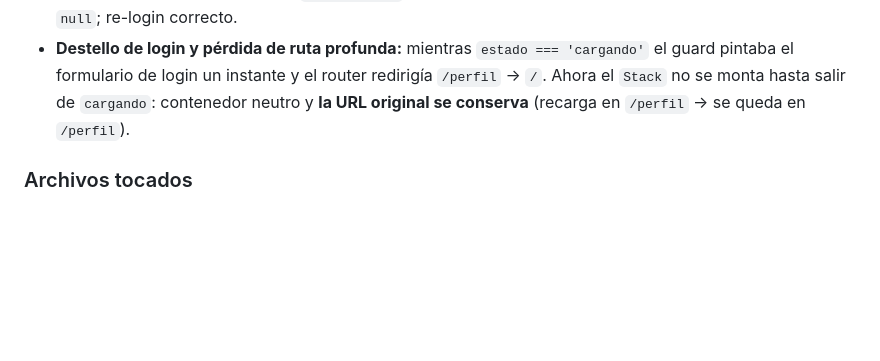
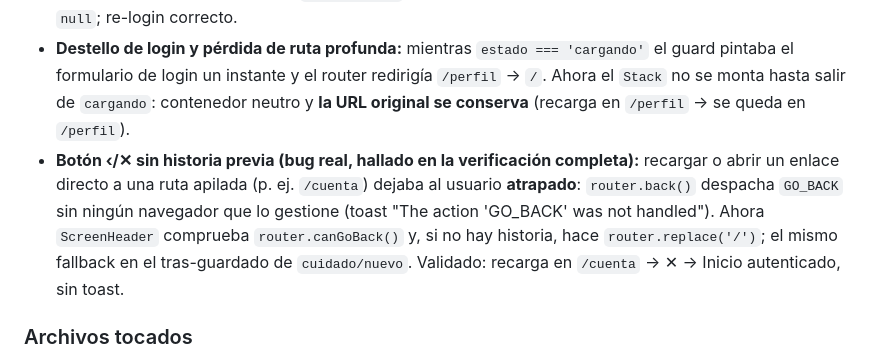
Before and after one commit to Jcastrohoyos/cuidapp, a Markdown page: DIAGNOSTICO-PILAR1-MANUAL.md, the part around the change. Drawn GitHub-style; blank space fills up the shorter version.

Commit message:
docs: registra fix GO_BACK (atras/cerrar sin historia) en el diagnostico

```diff
--- a/DIAGNOSTICO-PILAR1-MANUAL.md
+++ b/DIAGNOSTICO-PILAR1-MANUAL.md
@@ -158,6 +158,7 @@
 
 - **La sesión no se restauraba tras recargar en web (bug real):** `SecureStore` no existe en web (doc SDK 57: solo android/iOS/tvOS), así que `tokenStorage` usaba un `Map` en memoria y cada recarga perdía el token → login obligatorio. La rama web ahora usa **AsyncStorage (localStorage)**; nativo sigue en SecureStore. Flujo validado: login → token en `localStorage` → recarga → "Hola, Ana" sin formulario; logout → token `null`; re-login correcto.
 - **Destello de login y pérdida de ruta profunda:** mientras `estado === 'cargando'` el guard pintaba el formulario de login un instante y el router redirigía `/perfil` → `/`. Ahora el `Stack` no se monta hasta salir de `cargando`: contenedor neutro y **la URL original se conserva** (recarga en `/perfil` → se queda en `/perfil`).
+- **Botón ‹/✕ sin historia previa (bug real, hallado en la verificación completa):** recargar o abrir un enlace directo a una ruta apilada (p. ej. `/cuenta`) dejaba al usuario **atrapado**: `router.back()` despacha `GO_BACK` sin ningún navegador que lo gestione (toast "The action 'GO_BACK' was not handled"). Ahora `ScreenHeader` comprueba `router.canGoBack()` y, si no hay historia, hace `router.replace('/')`; el mismo fallback en el tras-guardado de `cuidado/nuevo`. Validado: recarga en `/cuenta` → ✕ → Inicio autenticado, sin toast.
 
 ### Archivos tocados
 
```
